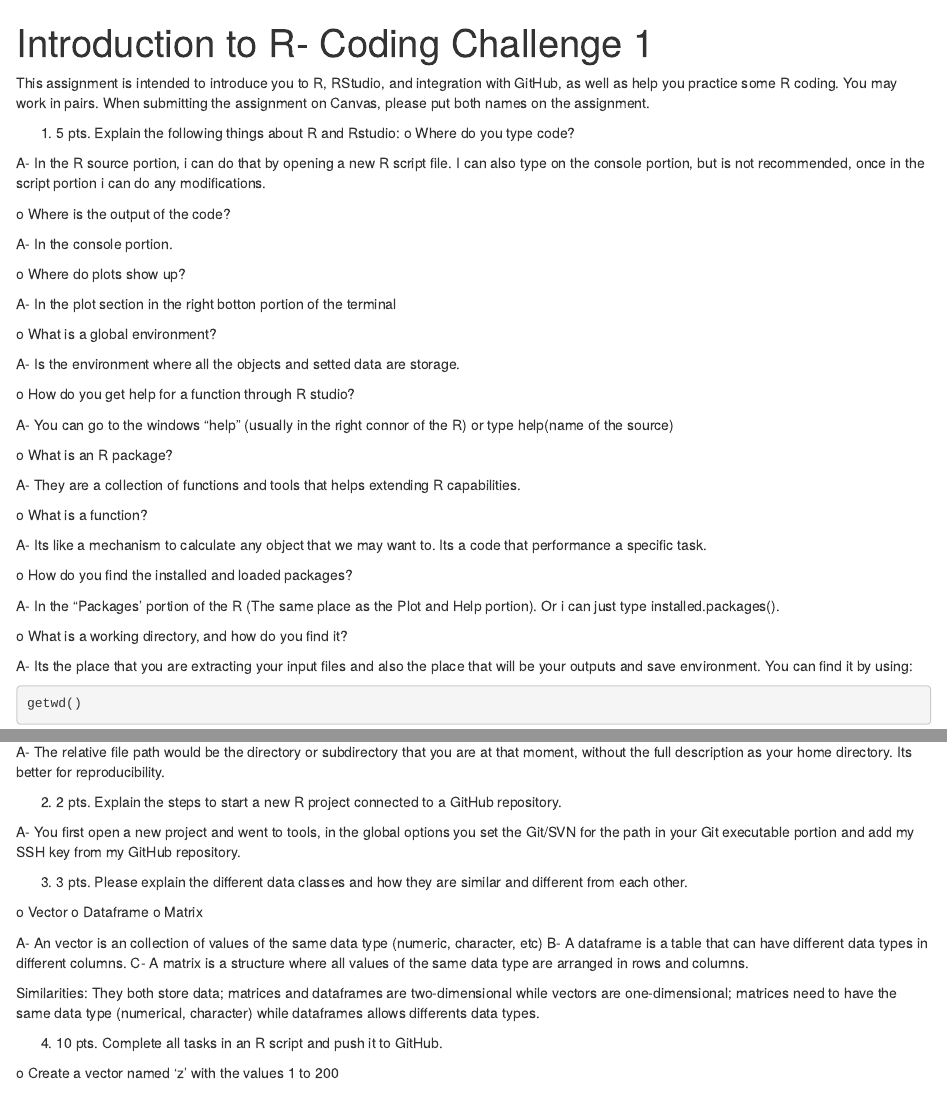
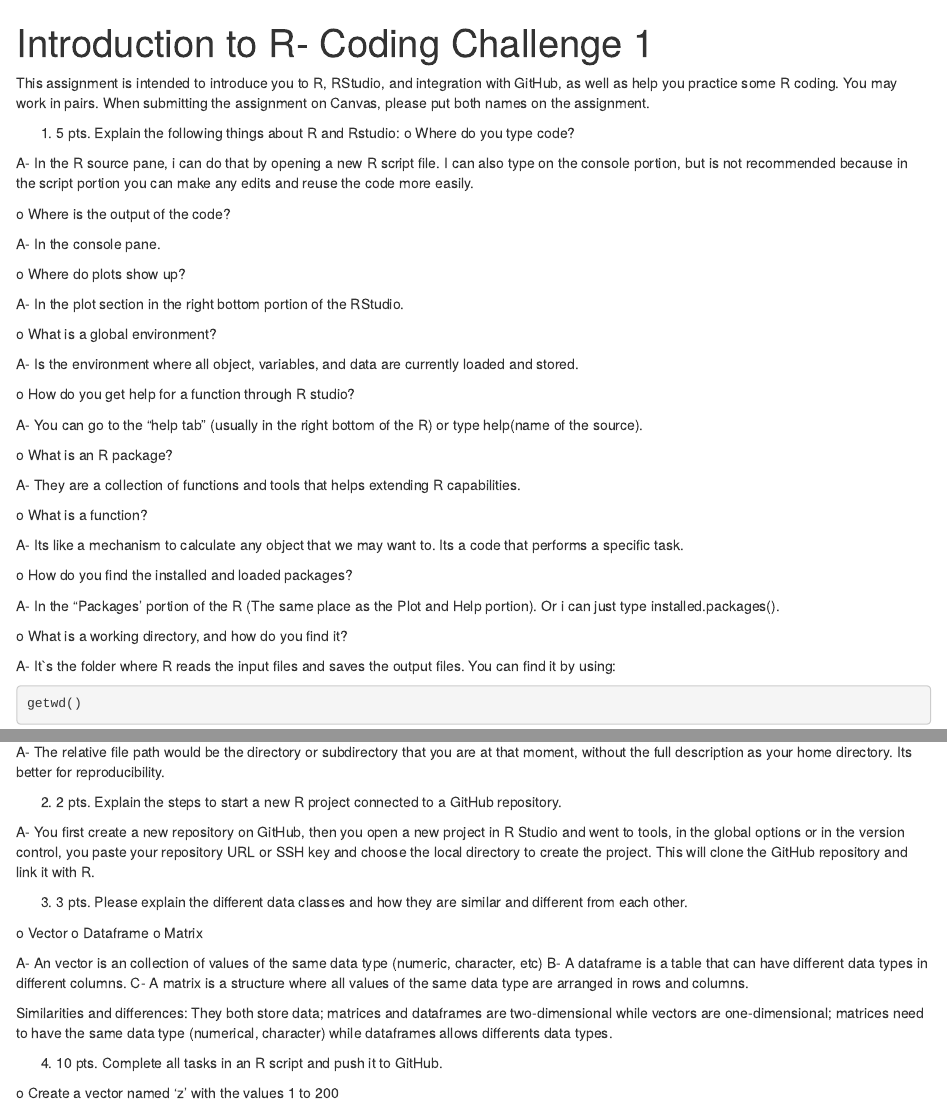
Before and after one commit to Matioli-amoc/PLPA6820-Amanda, an R Markdown document (Chalenge exercise.Rmd): the page in a window 1100 px wide, from its top, and a second part further down, joined at a grey line. Rendered offline with R 4.5, knitr and Pandoc, with nearby package versions.

Commit message:
Cleaning File

````diff
--- a/Chalenge exercise.Rmd
+++ b/Chalenge exercise.Rmd
@@ -11,23 +11,23 @@ This assignment is intended to introduce you to R, RStudio, and integration with
 1.	5 pts. Explain the following things about R and Rstudio:
 o	Where do you type code?
 
-A- In the R source portion, i can do that by opening a new R script file. I can also type on the console portion, but is not recommended, once in the script portion i can do any modifications.
+A- In the R source pane, i can do that by opening a new R script file. I can also type on the console portion, but is not recommended because in the script portion you can make any edits and reuse the code more easily.
 
 o	Where is the output of the code?
 
-A- In the console portion.
+A- In the console pane.
 
 o	Where do plots show up?
 
-A- In the plot section in the right botton portion of the terminal
+A- In the plot section in the right bottom portion of the RStudio.
 
 o	What is a global environment?
 
-A- Is the environment where all the objects and setted data are storage.
+A- Is the environment where all object, variables, and data are currently loaded and stored.
 
 o	How do you get help for a function through R studio?
 
-A- You can go to the windows "help" (usually in the right connor of the R) or type help(name of the source)
+A- You can go to the "help tab" (usually in the right bottom of the R) or type help(name of the source).
 
 o	What is an R package?
 
@@ -35,7 +35,7 @@ A- They are a collection of functions and tools that helps extending R capabilit
 
 o	What is a function?
 
-A- Its like a mechanism to calculate any object that we may want to. Its a code that performance a specific task.
+A- Its like a mechanism to calculate any object that we may want to. Its a code that performs a specific task.
 
 o	How do you find the installed and loaded packages?
 
@@ -43,7 +43,7 @@ A- In the "Packages' portion of the R (The same place as the Plot and Help porti
 
 o	What is a working directory, and how do you find it?
 
-A- Its the place that you are extracting your input files and also the place that will be your outputs and save environment.
+A- It`s the folder where R reads the input files and saves the output files.
 You can find it by using:
 ```{r}
 getwd()
@@ -56,7 +56,7 @@ A- The relative file path would be the directory or subdirectory that you are at
 
 2.	2 pts. Explain the steps to start a new R project connected to a GitHub repository.
 
-A- You first open a new project and went to tools, in the global options you set the Git/SVN for the path in your Git executable portion and add my SSH key from my GitHub repository.
+A- You first create a new repository on GitHub, then you open a new project in R Studio and went to tools, in the global options or in the version control, you paste your repository URL or SSH key and choose the local directory to create the project. This will clone the GitHub repository and link it with R.
 
 3.	3 pts. Please explain the different data classes and how they are similar and different from each other.
 
@@ -68,7 +68,7 @@ A- An vector is an collection of values of the same data type (numeric, characte
 B- A dataframe is a table that can have different data types in different columns.
 C- A matrix is a structure where all values of the same data type are arranged in rows and columns.
 
-Similarities: They both store data; matrices and dataframes are two-dimensional while vectors are one-dimensional; matrices need to have the same data type (numerical, character) while dataframes allows differents data types.
+Similarities and differences: They both store data; matrices and dataframes are two-dimensional while vectors are one-dimensional; matrices need to have the same data type (numerical, character) while dataframes allows differents data types.
 
 4.	10 pts. Complete all tasks in an R script and push it to GitHub.
 
````
Also changed, not shown: Chalenge-exercise-Amanda.html.
